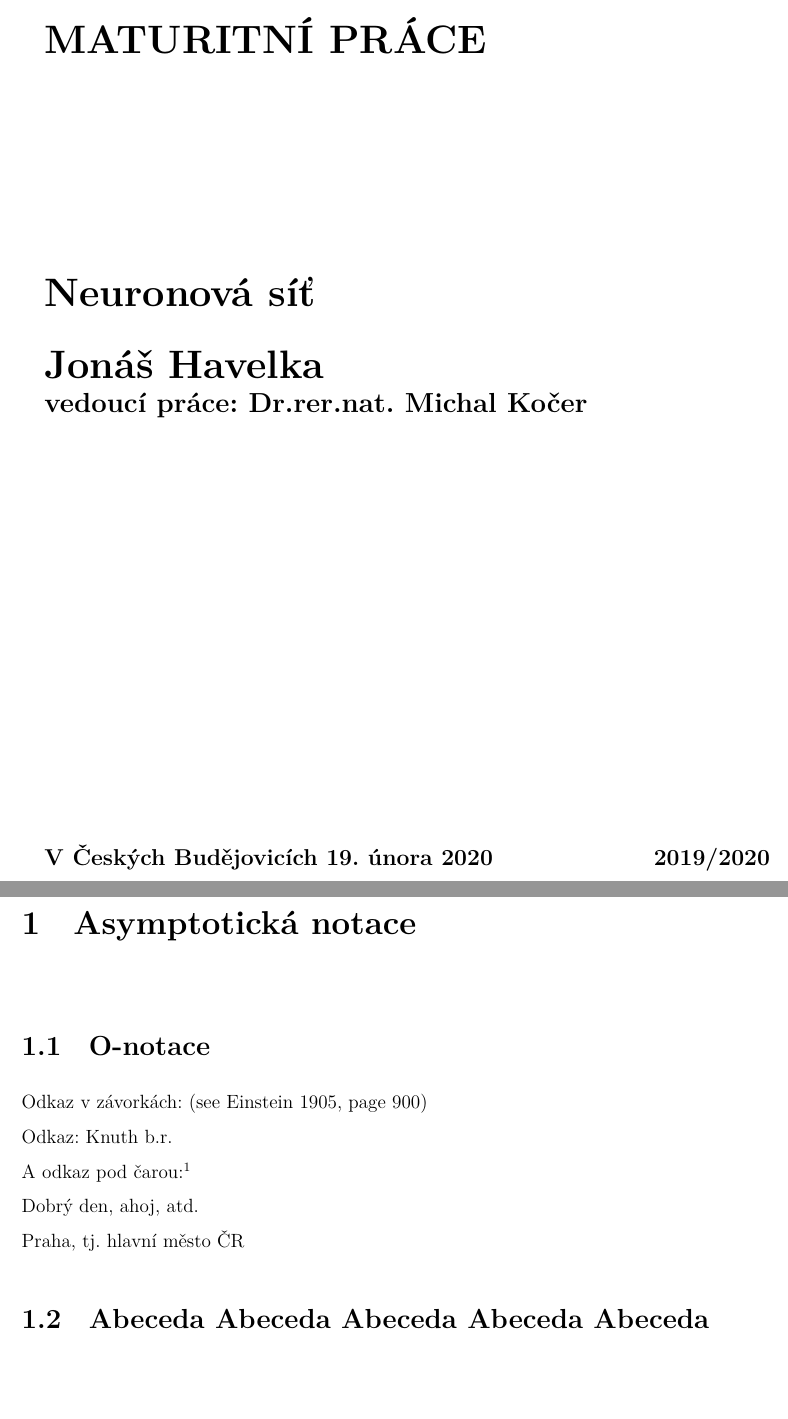
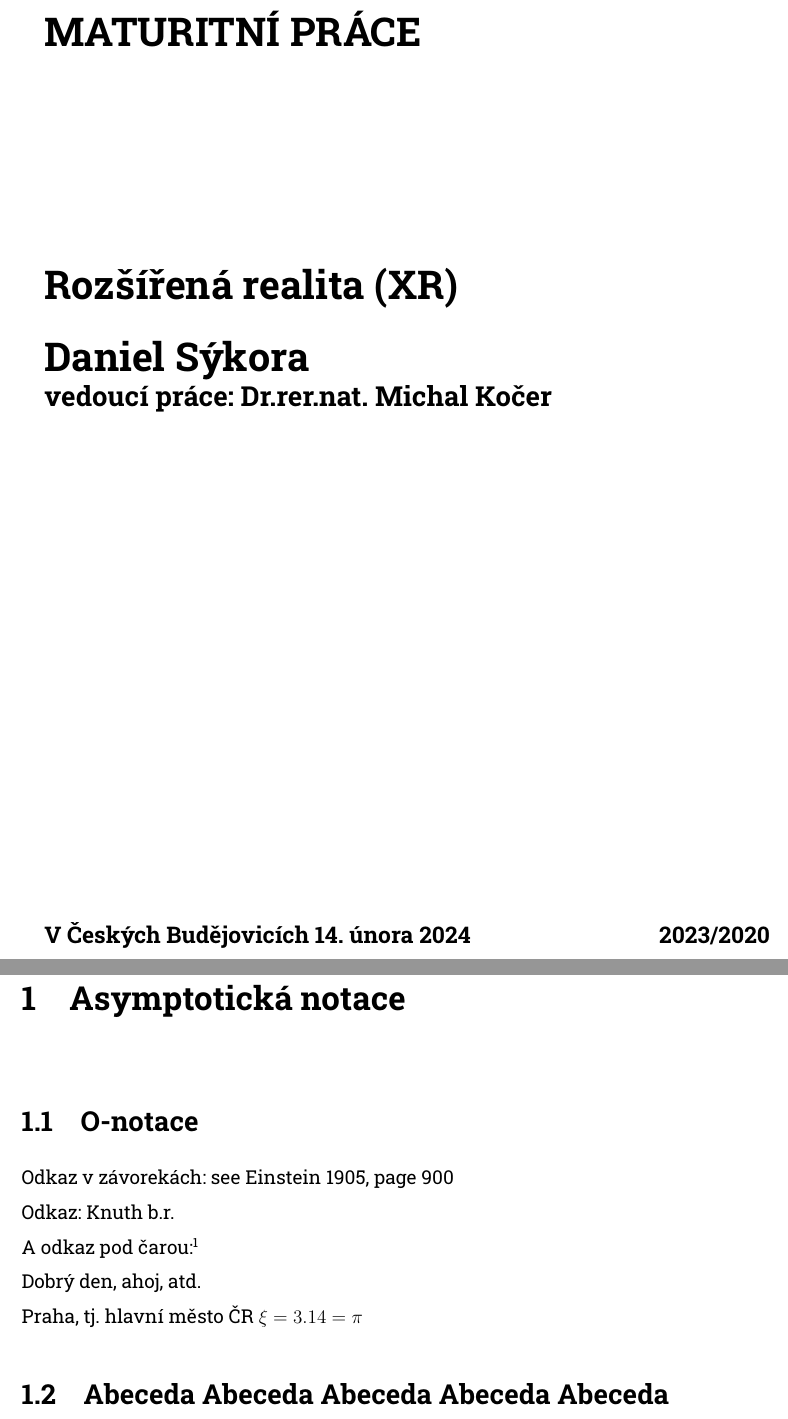
Before and after one commit to sykdan/puzzle_prism, a LaTeX document (SykdanMaturitniPrace.tex, which reads MP.sty): two parts of pages 1 and 8 of 16, joined at a grey line, cut so that both start at the same text, the shorter picture padded with empty space. Compiled offline with LuaLaTeX.

Commit message:
ok něco se dějě

```diff
--- a/SP.sty
+++ b/MP.sty
@@ -5,6 +5,7 @@
 % Obvyklé balíčky na obrázky, tabulky a matematiku
 \usepackage{amsmath, amsthm, amssymb}
 \usepackage{graphicx, tabularx, xcolor}
+\usepackage{csquotes}
 \graphicspath{{images/}}									% Přidání složky images do složek, kde se hledají obrázky
 
 \usepackage[hidelinks]{hyperref}							% Počítačová verze umí odkazy
@@ -131,3 +132,6 @@
 	tabsize=2
 }
 \lstset{style=mystyle}
+
+\usepackage{fontspec}
+    \setmainfont{Roboto Slab}
--- a/VzorSP.tex
+++ b/SykdanMaturitniPrace.tex
@@ -1,17 +1,19 @@
-\documentclass[12pt]{report}			% Začátek dokumentu
-\usepackage{SP}							% Import stylu
+\documentclass[12pt]{report}
+\usepackage{MP}
 
-\author{Jonáš Havelka}
-\title{Neuronová síť}
-\date{19. února 2020}
+\author{Daniel Sýkora}
+\title{Rozšířená realita (XR)}
+\date{14. února 2024}
 \vedouci{Dr.rer.nat. Michal Kočer}
 \place{V Českých Budějovicích}
-\skolnirok{2019/2020}
-\logo{\includegraphics[scale=0.75]{logo_gymji.jpg}}
+\skolnirok{2023/2020}
+\logo{
+	\includegraphics[scale=0.75]{logo.png}
+}
 
 \begin{document}
 
-\mytitlepage						% Vygenerování titulní strany
+\mytitlepage
 
 \prohlaseni{
 	Prohlašuji, že jsem tuto práci vypracoval samostatně s vyznačením všech použitých pramenů.
@@ -43,11 +45,12 @@
 \chapter{Asymptotická notace}
 
 \section{O-notace}
-Odkaz v závorkách: \parencite[see][page 900]{einstein}\\
+Odkaz v závorekách: \cite[see][page 900]{einstein}\\
 Odkaz: \cite{knuthwebsite}\\
 A odkaz pod čarou: \footcite[see][s. 42]{latexcompanion}\\
 Dobrý den, ahoj, \gls{atd}\\
 Praha, \gls{tj} hlavní město ČR
+$\xi = 3.14 = \pi$
 
 \section{Abeceda Abeceda Abeceda Abeceda Abeceda Abeceda Abeceda Abeceda Abeceda Abeceda }
 \begin{figure}
```
Also changed, not shown: images/logo.png (added), images/logo_gymji.jpg (deleted), out/SykdanMaturitniPrace.pdf (added), out/VzorSP.pdf (deleted), SykdanMaturitniPrace.tex (16 more changed lines).
